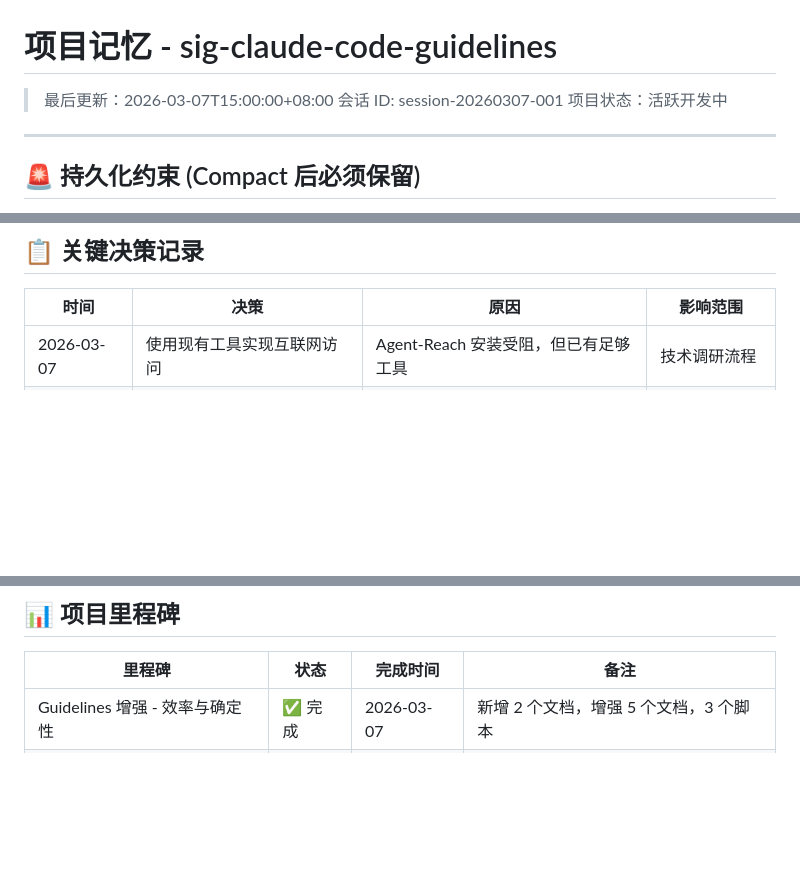
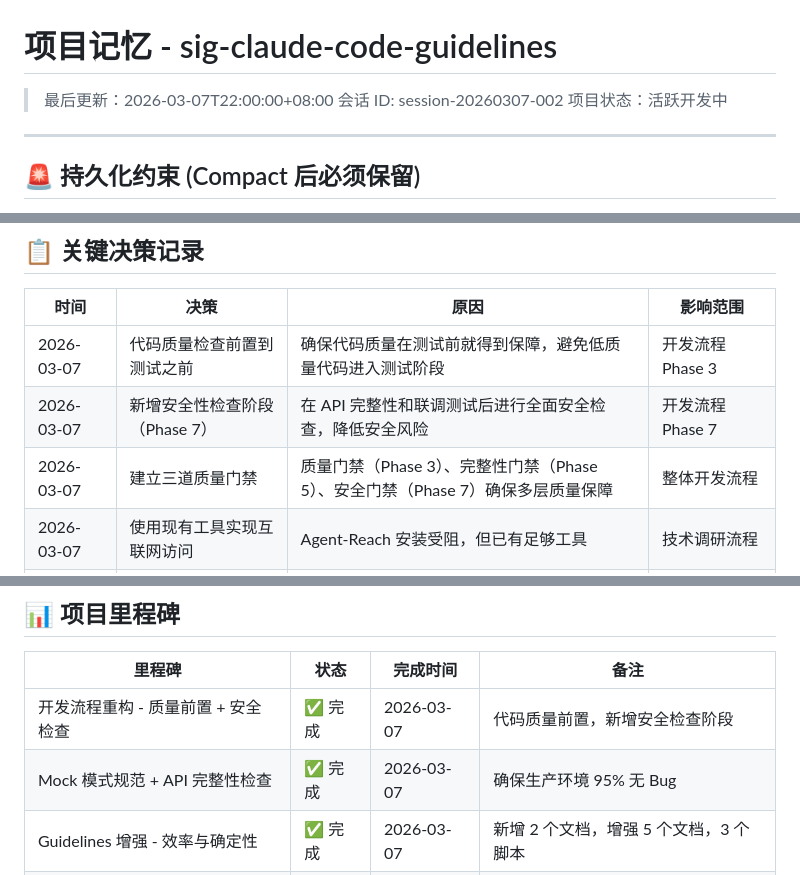
Before and after one commit to welleelin/siginfo-claude-code-guidelines, a Markdown page: MEMORY.md, 3 parts joined by grey strips. GitHub-like rendering; blank space fills up the shorter version.

```diff
--- a/MEMORY.md
+++ b/MEMORY.md
@@ -1,7 +1,7 @@
 # 项目记忆 - sig-claude-code-guidelines
 
-> 最后更新：2026-03-07T15:00:00+08:00
-> 会话 ID: session-20260307-001
+> 最后更新：2026-03-07T22:00:00+08:00
+> 会话 ID: session-20260307-002
 > 项目状态：活跃开发中
 
 ---
@@ -59,6 +59,9 @@
 
 | 时间 | 决策 | 原因 | 影响范围 |
 |------|------|------|---------|
+| 2026-03-07 | 代码质量检查前置到测试之前 | 确保代码质量在测试前就得到保障，避免低质量代码进入测试阶段 | 开发流程 Phase 3 |
+| 2026-03-07 | 新增安全性检查阶段（Phase 7） | 在 API 完整性和联调测试后进行全面安全检查，降低安全风险 | 开发流程 Phase 7 |
+| 2026-03-07 | 建立三道质量门禁 | 质量门禁（Phase 3）、完整性门禁（Phase 5）、安全门禁（Phase 7）确保多层质量保障 | 整体开发流程 |
 | 2026-03-07 | 使用现有工具实现互联网访问 | Agent-Reach 安装受阻，但已有足够工具 | 技术调研流程 |
 | 2026-03-06 | 使用 perl 替代 sed 处理模板替换 | macOS sed 兼容性问题 | init-memory.sh |
 
@@ -86,6 +89,8 @@
 
 | 里程碑 | 状态 | 完成时间 | 备注 |
 |--------|------|---------|------|
+| 开发流程重构 - 质量前置 + 安全检查 | ✅ 完成 | 2026-03-07 | 代码质量前置，新增安全检查阶段 |
+| Mock 模式规范 + API 完整性检查 | ✅ 完成 | 2026-03-07 | 确保生产环境 95% 无 Bug |
 | Guidelines 增强 - 效率与确定性 | ✅ 完成 | 2026-03-07 | 新增 2 个文档，增强 5 个文档，3 个脚本 |
 | 文档完整性 Phase 3 | ✅ 完成 | 2026-03-07 | 达到 100% 完整度 |
 | 文档完整性 Phase 2 | ✅ 完成 | 2026-03-07 | 已达到 75%，发现 guidelines 缺失 |
```
Also changed, not shown: other parts of MEMORY.md (+52 -0 lines).
